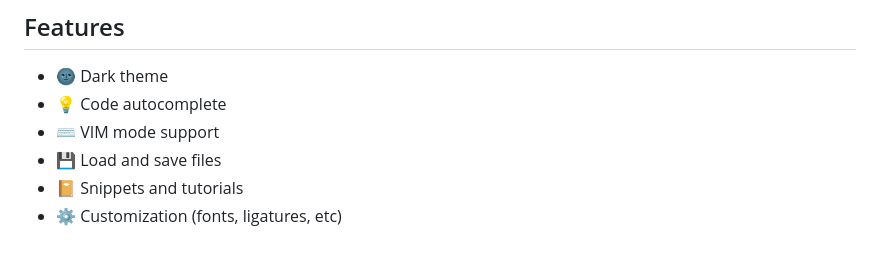
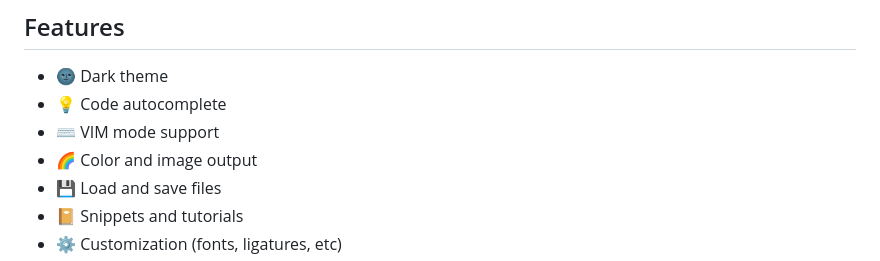
Before and after one commit to landry-some/go-playground, a Markdown page: README.md, the part around the change. GitHub-like rendering.

Commit message:
chore: update readme

```diff
--- a/README.md
+++ b/README.md
@@ -16,6 +16,7 @@ Improved Go Playground powered by Monaco Editor and React - [https://goplay.tool
 * 🌚 Dark theme
 * 💡 Code autocomplete
 * ⌨️ VIM mode support
+* 🌈 Color and image output
 * 💾 Load and save files
 * 📔 Snippets and tutorials
 * ⚙ Customization (fonts, ligatures, etc)
```
